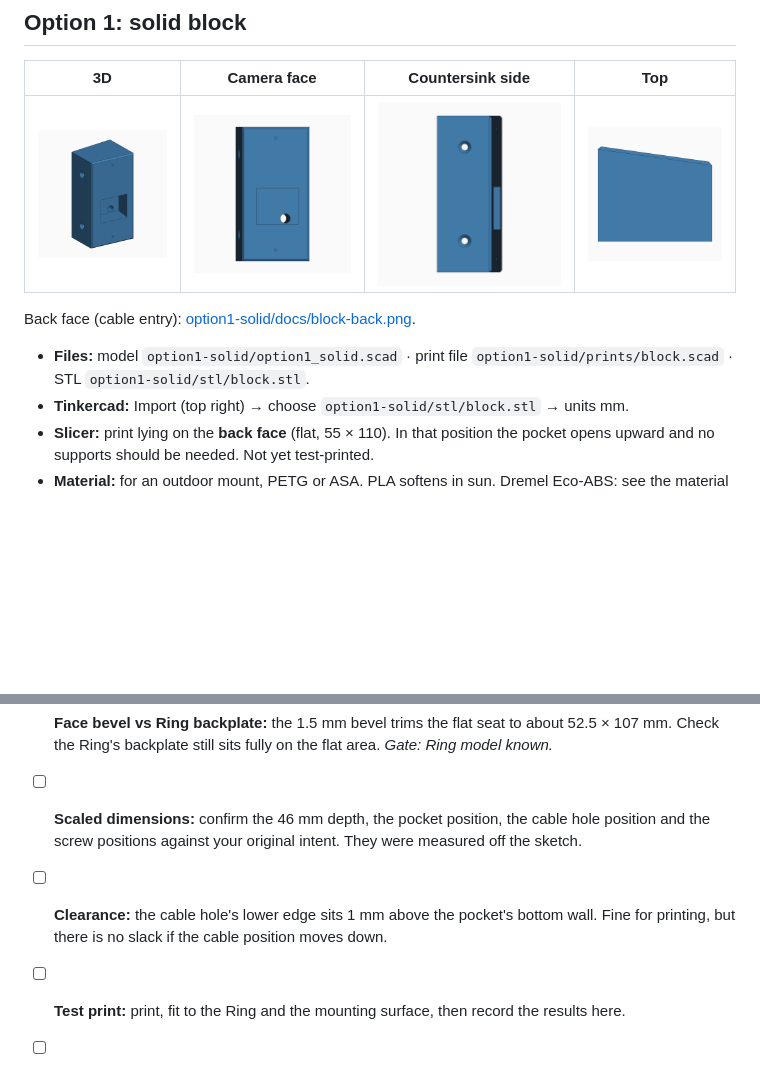
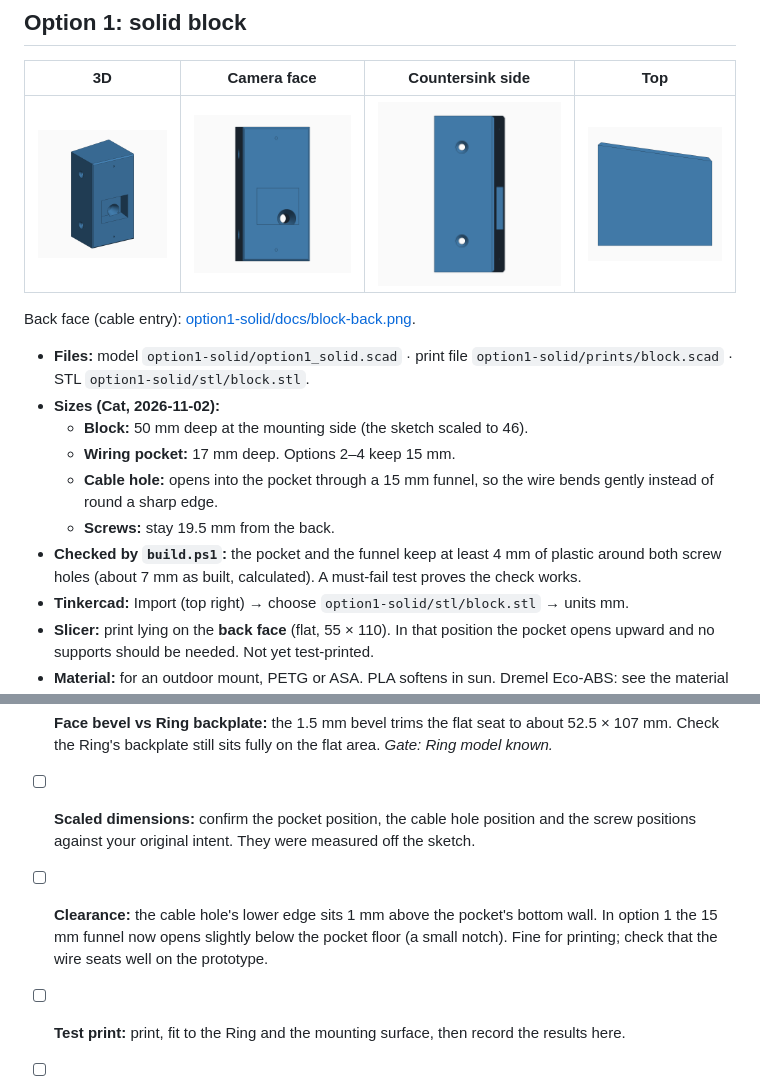
Before and after one commit to ardyrobot/3d-print-ring-camera, a Markdown page: README.md, 2 parts joined by grey strips. Drawn GitHub-style; pictures changed too: option1-solid/docs/block-3d.png, option1-solid/docs/block-front.png, option1-solid/docs/block-side.png; blank space fills up the shorter version.

Commit message:
Update measurements, add checks, and refine cable funnel design for Option 1

```diff
--- a/README.md
+++ b/README.md
@@ -59,6 +59,15 @@ Back face (cable entry): [option1-solid/docs/block-back.png](option1-solid/docs/
 
 - **Files:** model `option1-solid/option1_solid.scad` · print file
   `option1-solid/prints/block.scad` · STL `option1-solid/stl/block.stl`.
+- **Sizes (Cat, 2026-11-02):**
+  - **Block:** 50 mm deep at the mounting side (the sketch scaled to 46).
+  - **Wiring pocket:** 17 mm deep. Options 2–4 keep 15 mm.
+  - **Cable hole:** opens into the pocket through a 15 mm funnel, so the
+    wire bends gently instead of round a sharp edge.
+  - **Screws:** stay 19.5 mm from the back.
+- **Checked by `build.ps1`:** the pocket and the funnel keep at least 4 mm
+  of plastic around both screw holes (about 7 mm as built, calculated). A
+  must-fail test proves the check works.
 - **Tinkercad:** Import (top right) → choose `option1-solid/stl/block.stl` → units mm.
 - **Slicer:** print lying on the **back face** (flat, 55 × 110). In that
   position the pocket opens upward and no supports should be needed. Not yet
@@ -392,12 +401,13 @@ edit the `.scad` file and rebuild; don't edit the table.
 - [ ] **Face bevel vs Ring backplate:** the 1.5 mm bevel trims the flat seat
       to about 52.5 × 107 mm. Check the Ring's backplate still sits fully on
       the flat area. *Gate: Ring model known.*
-- [ ] **Scaled dimensions:** confirm the 46 mm depth, the pocket position,
+- [ ] **Scaled dimensions:** confirm the pocket position,
       the cable hole position and the screw positions against your original
       intent. They were measured off the sketch.
 - [ ] **Clearance:** the cable hole's lower edge sits 1 mm above the pocket's
-      bottom wall. Fine for printing, but there is no slack if the cable
-      position moves down.
+      bottom wall. In option 1 the 15 mm funnel now opens slightly below the
+      pocket floor (a small notch). Fine for printing; check that the wire
+      seats well on the prototype.
 - [ ] **Test print:** print, fit to the Ring and the mounting surface, then
       record the results here.
 - [ ] **Adjustable: fit test.** Print `option2-hinge/stl/fit_test.stl` in Eco-ABS,
```
Also changed, not shown: docs/MEASUREMENTS.md (+17 -4 lines), option1-solid/docs/block-bottom.png, option1-solid/docs/block-under.png, 4 other files.
